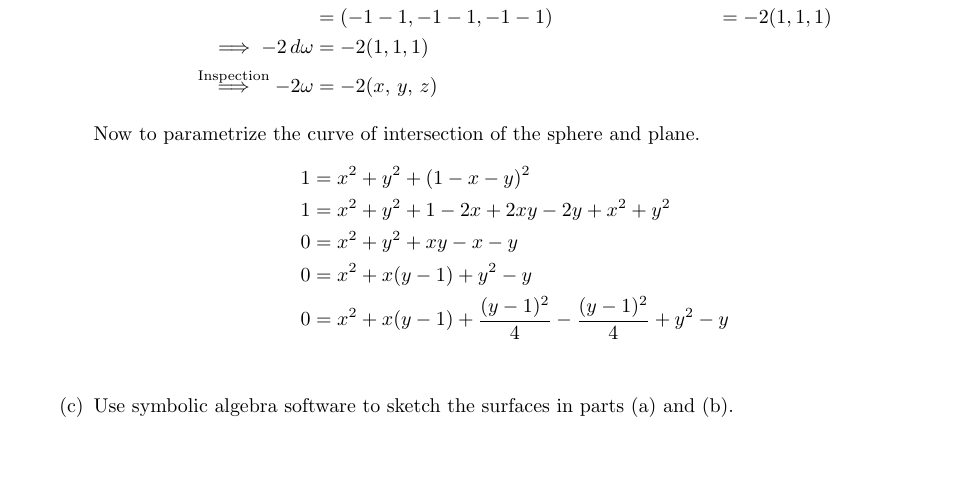
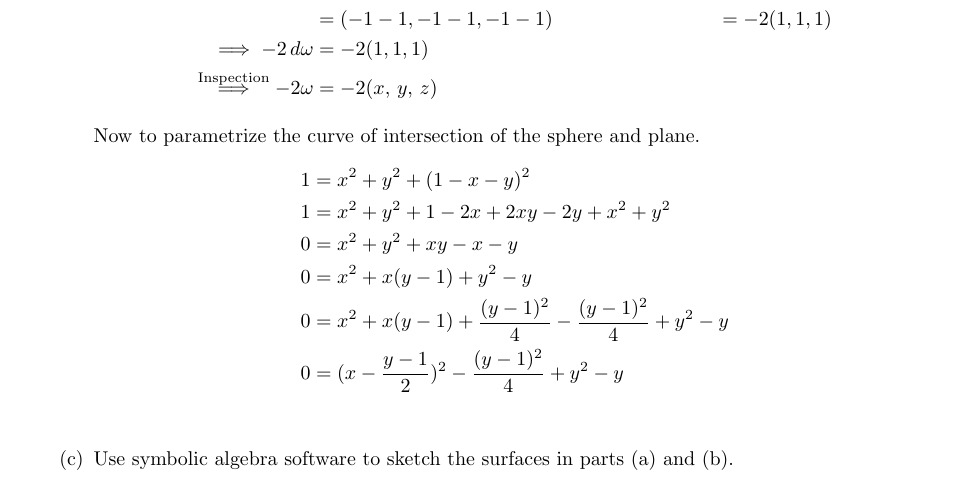
Before and after one commit to poonkeegan/school, a LaTeX document (matb42/a10.tex): part of page 14 of 15, cut so that both start at the same text, the shorter picture padded with empty space. Compiled offline with pdfLaTeX.

Commit message:
Thu Mar 29 18:53:59 EDT 2018

```diff
--- a/matb42/a10.tex
+++ b/matb42/a10.tex
@@ -602,6 +602,7 @@ Apr 3rd 2018}
                 0 &= x^2 + x(y-1) + y^2 - y \\
                 0 &= x^2 + x(y-1) + \frac{(y-1)^2}{4} - \frac{(y-1)^2}{4}
                 + y^2 - y \\
+                0 &= (x - \frac{y-1}{2})^2 - \frac{(y-1)^2}{4} + y^2 - y \\
             \end{align*}
         \item Use symbolic algebra software to sketch the surfaces
         in parts (a) and (b).
```
Also changed, not shown: matb42/a10.pdf.
